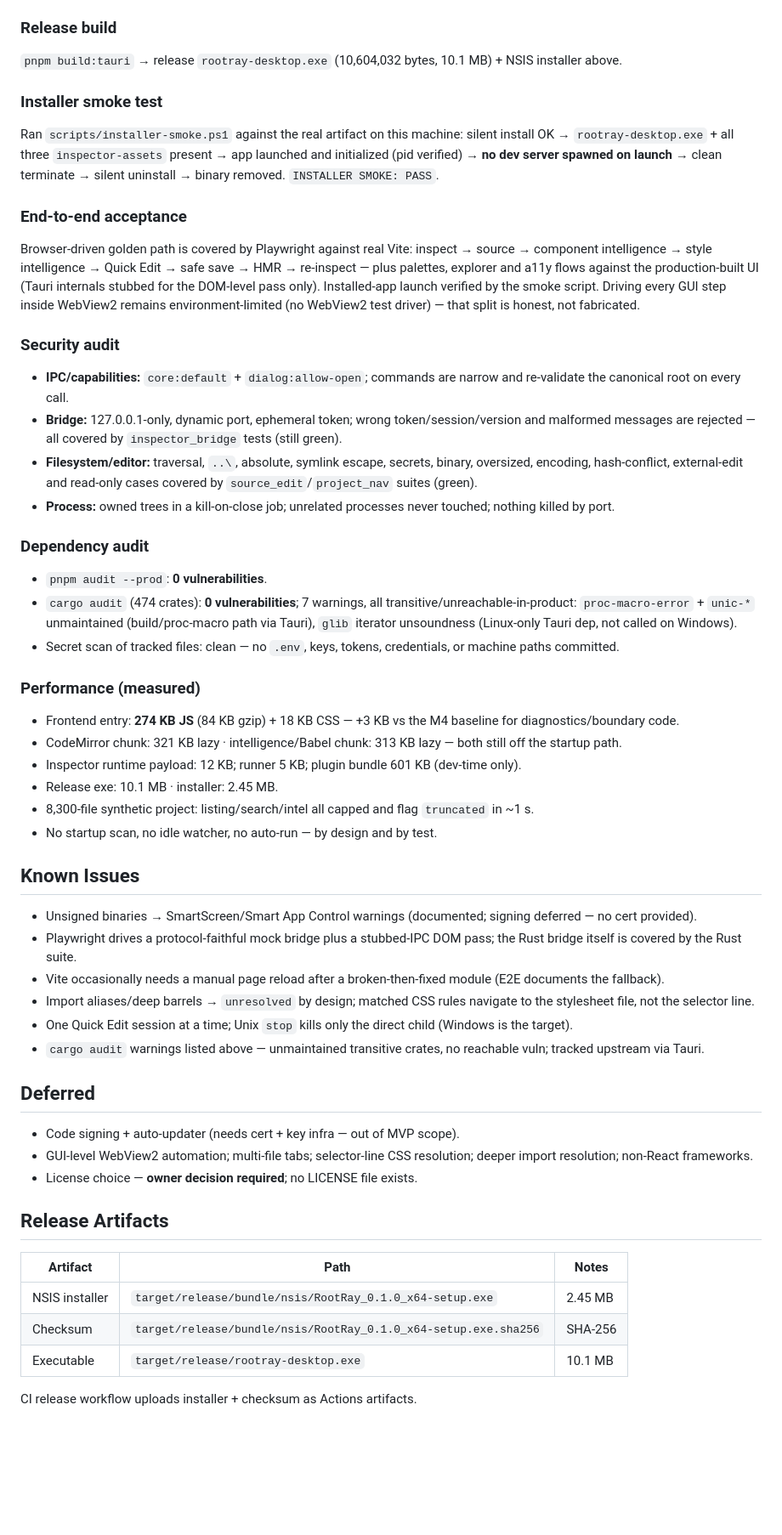
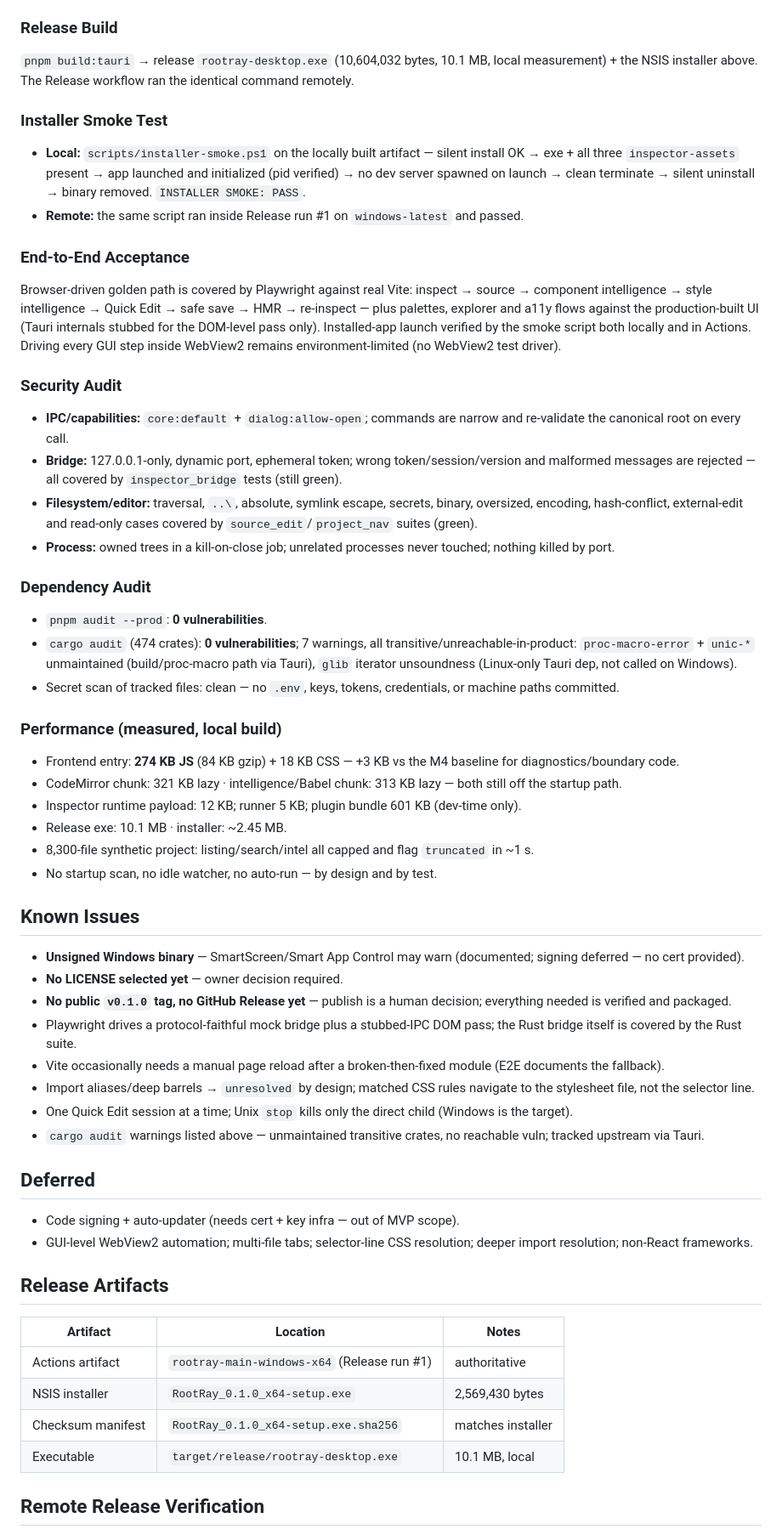
Before and after one commit to 3bud-ZC/RootRay, a Markdown page: STATUS.md, the part around one of its changes. Shown at 85% size. Drawn GitHub-style; blank space fills up the shorter version.

```diff
--- a/STATUS.md
+++ b/STATUS.md
@@ -110,30 +112,33 @@ resolution for packaged builds.
 - `cargo build -p rootray-desktop`: clean (debug + release).
 - `pnpm --filter @rootray/desktop build`: clean.
 
-### Release build
+### Release Build
 
 `pnpm build:tauri` → release `rootray-desktop.exe` (10,604,032 bytes,
-10.1 MB) + NSIS installer above.
+10.1 MB, local measurement) + the NSIS installer above. The Release
+workflow ran the identical command remotely.
 
-### Installer smoke test
+### Installer Smoke Test
 
-Ran `scripts/installer-smoke.ps1` against the real artifact on this
-machine: silent install OK → `rootray-desktop.exe` + all three
-`inspector-assets` present → app launched and initialized (pid verified)
-→ **no dev server spawned on launch** → clean terminate → silent
-uninstall → binary removed. `INSTALLER SMOKE: PASS`.
+- **Local:** `scripts/installer-smoke.ps1` on the locally built artifact —
+  silent install OK → exe + all three `inspector-assets` present → app
+  launched and initialized (pid verified) → no dev server spawned on
+  launch → clean terminate → silent uninstall → binary removed.
+  `INSTALLER SMOKE: PASS`.
+- **Remote:** the same script ran inside Release run #1 on
+  `windows-latest` and passed.
 
-### End-to-end acceptance
+### End-to-End Acceptance
 
 Browser-driven golden path is covered by Playwright against real Vite:
 inspect → source → component intelligence → style intelligence →
 Quick Edit → safe save → HMR → re-inspect — plus palettes, explorer and
 a11y flows against the production-built UI (Tauri internals stubbed for
 the DOM-level pass only). Installed-app launch verified by the smoke
-script. Driving every GUI step inside WebView2 remains environment-limited
-(no WebView2 test driver) — that split is honest, not fabricated.
+script both locally and in Actions. Driving every GUI step inside
+WebView2 remains environment-limited (no WebView2 test driver).
 
-### Security audit
+### Security Audit
 
 - **IPC/capabilities:** `core:default` + `dialog:allow-open`; commands are
   narrow and re-validate the canonical root on every call.
@@ -146,7 +151,7 @@ script. Driving every GUI step inside WebView2 remains environment-limited
 - **Process:** owned trees in a kill-on-close job; unrelated processes
   never touched; nothing killed by port.
 
-### Dependency audit
+### Dependency Audit
 
 - `pnpm audit --prod`: **0 vulnerabilities**.
 - `cargo audit` (474 crates): **0 vulnerabilities**; 7 warnings, all
@@ -156,7 +161,7 @@ script. Driving every GUI step inside WebView2 remains environment-limited
 - Secret scan of tracked files: clean — no `.env`, keys, tokens,
   credentials, or machine paths committed.
 
-### Performance (measured)
+### Performance (measured, local build)
 
 - Frontend entry: **274 KB JS** (84 KB gzip) + 18 KB CSS — +3 KB vs the
   M4 baseline for diagnostics/boundary code.
@@ -164,15 +169,18 @@ script. Driving every GUI step inside WebView2 remains environment-limited
   both still off the startup path.
 - Inspector runtime payload: 12 KB; runner 5 KB; plugin bundle 601 KB
   (dev-time only).
-- Release exe: 10.1 MB · installer: 2.45 MB.
+- Release exe: 10.1 MB · installer: ~2.45 MB.
 - 8,300-file synthetic project: listing/search/intel all capped and
   flag `truncated` in ~1 s.
 - No startup scan, no idle watcher, no auto-run — by design and by test.
 
 ## Known Issues
 
-- Unsigned binaries → SmartScreen/Smart App Control warnings (documented;
-  signing deferred — no cert provided).
+- **Unsigned Windows binary** — SmartScreen/Smart App Control may warn
+  (documented; signing deferred — no cert provided).
+- **No LICENSE selected yet** — owner decision required.
+- **No public `v0.1.0` tag, no GitHub Release yet** — publish is a human
+  decision; everything needed is verified and packaged.
 - Playwright drives a protocol-faithful mock bridge plus a stubbed-IPC
   DOM pass; the Rust bridge itself is covered by the Rust suite.
 - Vite occasionally needs a manual page reload after a broken-then-fixed
@@ -189,15 +197,15 @@ script. Driving every GUI step inside WebView2 remains environment-limited
 - Code signing + auto-updater (needs cert + key infra — out of MVP scope).
 - GUI-level WebView2 automation; multi-file tabs; selector-line CSS
   resolution; deeper import resolution; non-React frameworks.
-- License choice — **owner decision required**; no LICENSE file exists.
 
 ## Release Artifacts
 
-| Artifact | Path | Notes |
+| Artifact | Location | Notes |
 |---|---|---|
-| NSIS installer | `target/release/bundle/nsis/RootRay_0.1.0_x64-setup.exe` | 2.45 MB |
-| Checksum | `target/release/bundle/nsis/RootRay_0.1.0_x64-setup.exe.sha256` | SHA-256 |
-| Executable | `target/release/rootray-desktop.exe` | 10.1 MB |
+| Actions artifact | `rootray-main-windows-x64` (Release run #1) | authoritative |
+| NSIS installer | `RootRay_0.1.0_x64-setup.exe` | 2,569,430 bytes |
+| Checksum manifest | `RootRay_0.1.0_x64-setup.exe.sha256` | matches installer |
+| Executable | `target/release/rootray-desktop.exe` | 10.1 MB, local |
 
-CI release workflow uploads installer + checksum as Actions artifacts.
+## Remote Release Verification
 
```
Also changed, not shown: other parts of STATUS.md (+42 -17 lines).
